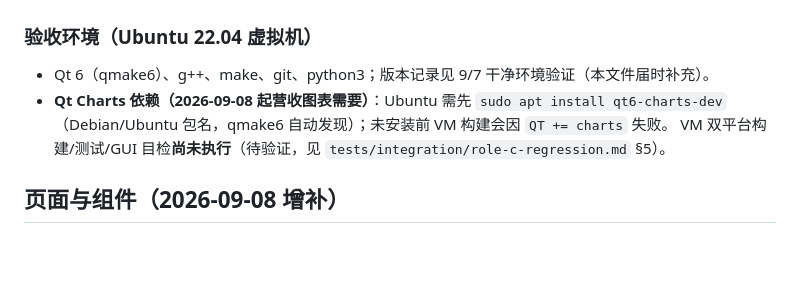
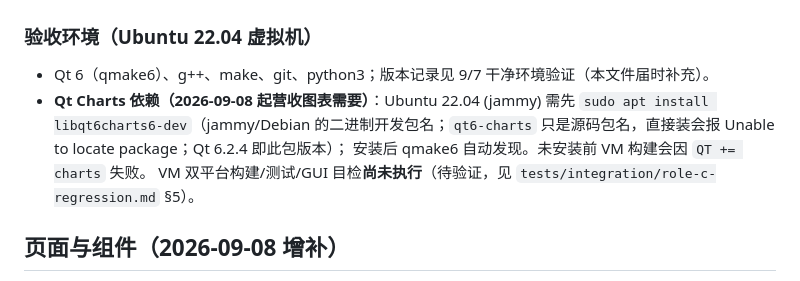
Before and after one commit to starrail-g/ev-charging-platform, a Markdown page: apps/admin-client/README.md, the part around the change. Drawn GitHub-style; blank space fills up the shorter version.

Commit message:
docs: README Ubuntu 22.04 QtCharts 开发包名修正(评审 B-2)
qt6-charts 是源码包名, jammy 二进制开发包为 libqt6charts6-dev
(6.2.4-1, universe); 原命令 apt install qt6-charts-dev 必报
Unable to locate package

```diff
--- a/apps/admin-client/README.md
+++ b/apps/admin-client/README.md
@@ -29,8 +29,10 @@ export PATH="/d/Qt/6.2.4/mingw_64/bin:/d/Qt/Tools/mingw1310_64/bin:$PATH"
 ### 验收环境（Ubuntu 22.04 虚拟机）
 
 - Qt 6（qmake6）、g++、make、git、python3；版本记录见 9/7 干净环境验证（本文件届时补充）。
-- **Qt Charts 依赖（2026-09-08 起营收图表需要）**：Ubuntu 需先 `sudo apt install qt6-charts-dev`
-  （Debian/Ubuntu 包名，qmake6 自动发现）；未安装前 VM 构建会因 `QT += charts` 失败。
+- **Qt Charts 依赖（2026-09-08 起营收图表需要）**：Ubuntu 22.04 (jammy) 需先
+  `sudo apt install libqt6charts6-dev`（jammy/Debian 的二进制开发包名；`qt6-charts`
+  只是源码包名，直接装会报 Unable to locate package；Qt 6.2.4 即此包版本）；
+  安装后 qmake6 自动发现。未安装前 VM 构建会因 `QT += charts` 失败。
   VM 双平台构建/测试/GUI 目检**尚未执行**（待验证，见 `tests/integration/role-c-regression.md` §5）。
 
 ## 页面与组件（2026-09-08 增补）
```
